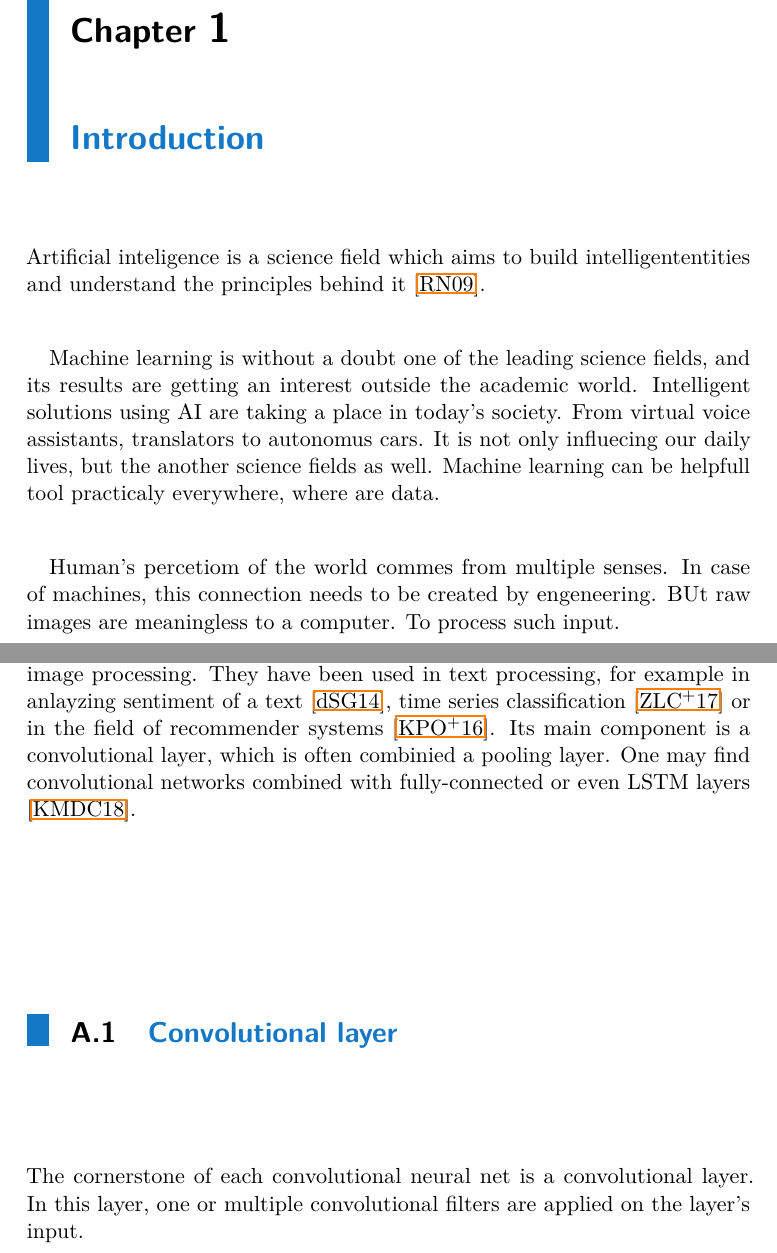
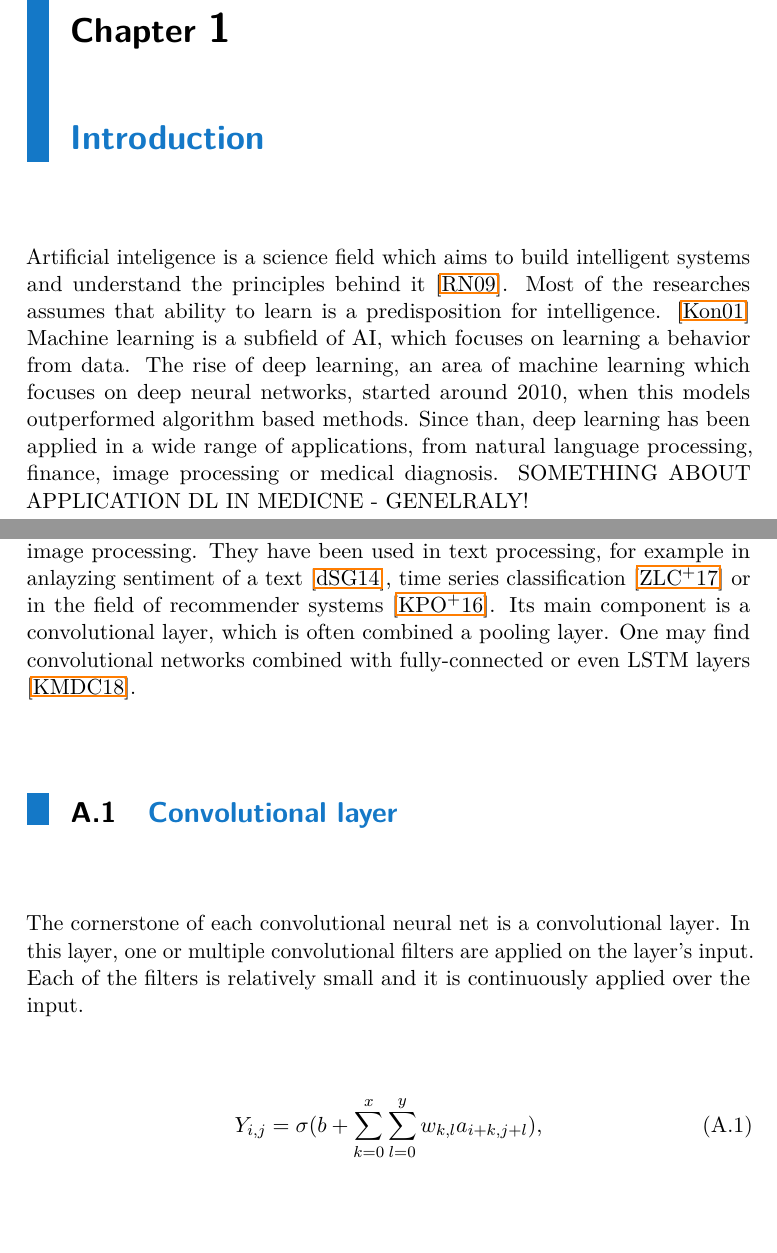
Before and after one commit to kostelansky17/carotids, a LaTeX thesis (latex/kostema3.tex): two parts of pages 9 and 29 of 38 before the commit and two parts of pages 9 and 29 of 40 after it, joined at a grey line, cut so that both start at the same text, the shorter picture padded with empty space. Compiled offline with pdfLaTeX.

Commit message:
intro and cnn

```diff
--- a/latex/kostema3.tex
+++ b/latex/kostema3.tex
@@ -28,7 +28,6 @@
 	subfieldofstudy-english = {Artificial Intelligence},
 	fieldofstudy-czech = {Otevřená informatika},
 	subfieldofstudy-czech = {Umělá inteligence},
-	keywords-czech = {slovo, klíč},
 	keywords-czech = {slovo, klíč},
 	keywords-english = {word, key},
 	day = 5,
@@ -118,23 +117,15 @@ In Prague, \ctufield{day}.~\monthinlanguage{title}~\ctufield{year}
 %%%%%%%%%%%%%%%%%%%%%%%%%%%%%%%%%%%%%%%%%%%%%%%%%%%%%%%%%%%%%%%%%%%%%%%%%%%%%%%%
 
 \chapter{Introduction}
-Artificial inteligence is a science field which aims to build intelligententities
-and understand the principles behind it \cite{AIMA_book}.
-
-
-
-
-Machine learning is without a doubt one of the leading science fields, and its
-results are getting an interest outside the academic world. Intelligent solutions
-using AI are taking a place in today's society. From virtual voice assistants,
-translators to autonomus cars. It is not only influecing our daily lives,
-but the another science fields as well. Machine learning can be helpfull
-tool practicaly everywhere, where are data.
-
-Human's percetiom of the world commes from multiple senses. In case of machines,
-this connection needs to be created by engeneering. BUt raw images are meaningless
-to a computer. To process such input.
-
+Artificial inteligence is a science field which aims to build intelligent systems
+and understand the principles behind it \cite{AIMAbook}. Most of the researches
+assumes that ability to learn is a predisposition for intelligence. \cite{KONONENKO200189}
+Machine learning is a subfield of AI, which focuses on learning a behavior from data.
+The rise of deep learning, an area of machine learning which focuses on deep neural networks,
+started around 2010, when this models outperformed algorithm based methods.
+Since than, deep learning has been applied in a wide range of applications,
+from natural language processing, finance, image processing or medical diagnosis.
+SOMETHING ABOUT APPLICATION DL IN MEDICNE - GENELRALY!
 
 %%%%%%%%%%%%%%%%%%%%%%%%%%%%%%%%%%%%%%%%%%%%%%%%%%%%%%%%%%%%%%%%%%%%%%%%%%%%%%%%
 
@@ -161,12 +152,17 @@ Usually they take as an input grid structured data \cite{DL_BOOK}, typicaly imag
  domains, not only necessarily image processing. They have been used in text processing, for
  example in anlayzing sentiment of a text \cite{SENTIMENT_CNN}, time series classification
 \cite{TS_CNN} or in the field of recommender systems \cite{REC_CNN}. Its main component is a
-convolutional layer, which is often combinied a pooling layer. One may find convolutional
+convolutional layer, which is often combined a pooling layer. One may find convolutional
 networks combined with fully-connected or even LSTM layers \cite{LSTM_CNN}.
 
 
 \section{Convolutional layer}
 The cornerstone of each convolutional neural net is a convolutional layer. In this layer,
-one or multiple convolutional filters are applied on the layer's input.
+one or multiple convolutional filters are applied on the layer's input.  Each of the filters
+is relatively small and it is continuously applied over the input.
+
+\begin{equation}
+	Y_{i,j}=\sigma(b+\sum_{k=0}^{x}\sum_{l=0}^{y}w_{k,l}a_{i+k,j+l}),
+\end{equation}
 
 \section{Pooling layer}
```
Also changed, not shown: latex/kostema3.bib (+18 -3 lines), latex/kostema3.bbl (deleted), latex/kostema3.tex (19 more changed lines).
